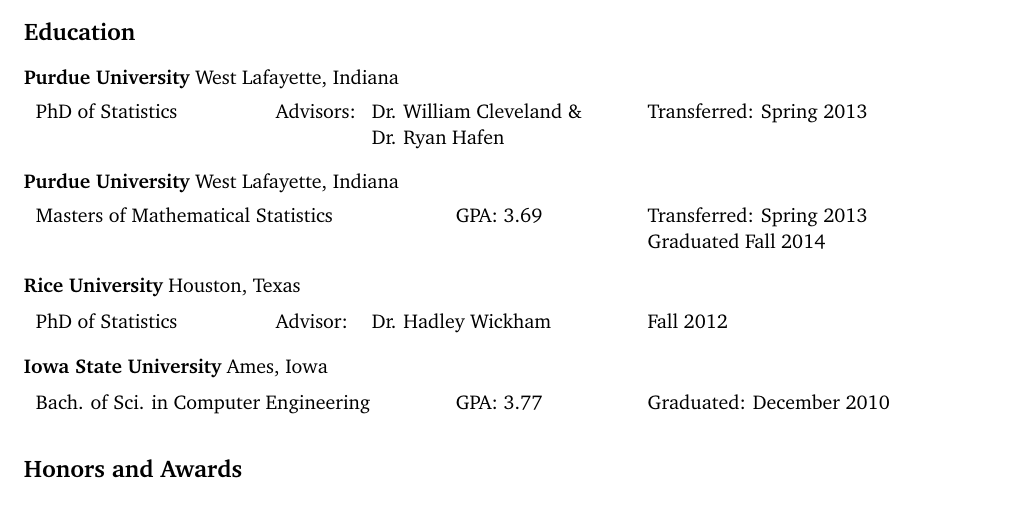
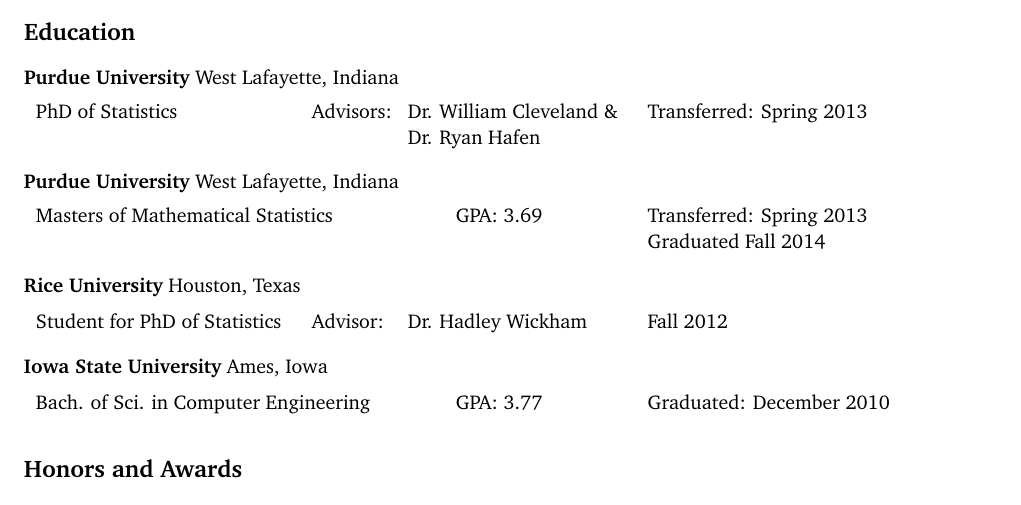
Before and after one commit to schloerke/CV, a LaTeX CV (BarretCV.tex): part of page 1 of 9, cut so that both start at the same text. Compiled offline with pdfLaTeX.

Commit message:
update label for Rice PhD and shift table

```diff
--- a/BarretCV.tex
+++ b/BarretCV.tex
@@ -69,7 +69,7 @@
 
 \textbf{Purdue University} West Lafayette, Indiana
 
-\begin{tabular}{p{1.5in}p{0.5in}p{1.75in}p{1.75in}}
+\begin{tabular}{p{1.75in}p{0.5in}p{1.50in}p{1.75in}}
 PhD of Statistics & Advisors: & Dr. William Cleveland \& & Transferred: Spring 2013 \\
                   &           & Dr. Ryan Hafen & \\
 \end{tabular}
@@ -87,8 +87,8 @@
 
 \textbf{Rice University} Houston, Texas
 
-\begin{tabular}{p{1.5in}p{0.5in}p{1.75in}p{1.75in}}
-PhD of Statistics &
+\begin{tabular}{p{1.75in}p{0.5in}p{1.50in}p{1.75in}}
+Student for PhD of Statistics &
 Advisor: & Dr. Hadley Wickham &
 Fall 2012
 \end{tabular}
```
